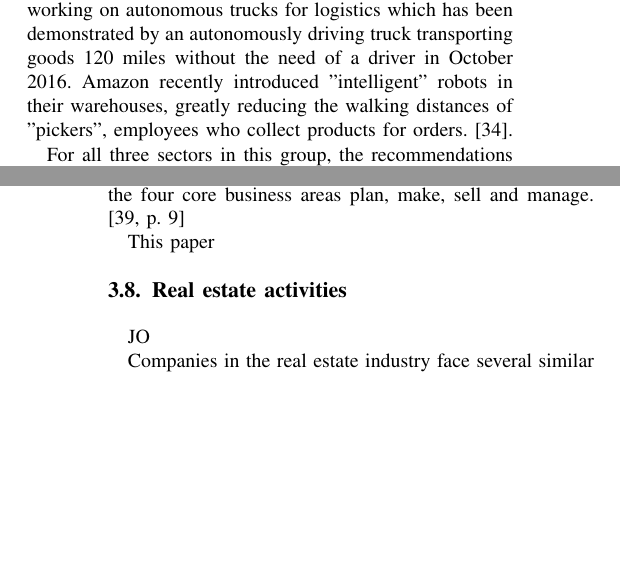
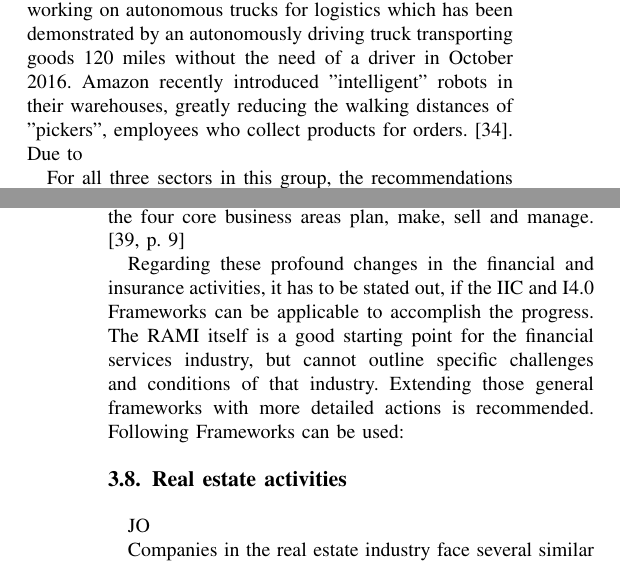
Before and after one commit to pascalwhoop/skisharelatex, a LaTeX paper (Paper.tex, which reads sectorspecific.tex): two parts of the columns of pages 6 and 7 of 9, joined at a grey line, cut so that both start at the same text, the shorter picture padded with empty space. Compiled offline with pdfLaTeX.

Commit message:
thursday edits

```diff
--- a/sectorspecific.tex
+++ b/sectorspecific.tex
@@ -105,9 +105,9 @@ and their so-called "international home of openBMI" is recommended to get furthe
 
 This group is a collection of three sectors defined by \ac{ISIC}. The first sector, wholesale and retail trade, includes all \emph{"services incidental to the sale of [...] goods"}\cite[p.179]{ISIC:2008} as well as the specific task of motor vehicle repairs. The second sector, transportation and storage, includes all tasks related to logistics and storage of both objects and passengers.\cite[p.194]{ISIC:2008} The last one is focusing on the \emph{"short-stay accommodation for visitors"} as well as the \emph{"provision of complete meals and drinks fit for immediate consumption"}\cite[p.202]{ISIC:2008}
 
-The second sector, transportation and storage, often also called logistics, offers large optimization potentials. As reported by \citeauthor{nytimesdrivingtruck:2016} in the New York Times, Uber, a digital pioneer in on-demand drive-hauling services, is actively working on autonomous trucks for logistics which has been demonstrated by an autonomously driving truck transporting goods 120 miles without the need of a driver in October 2016. Amazon recently introduced "intelligent" robots in their warehouses, greatly reducing the walking distances of "pickers", employees who collect products for orders. \cite{Kiva:amazon:Ma:2016:OTA:2936924.2937092}.
+The second sector, transportation and storage, often also called logistics, offers large optimization potentials. As reported by \citeauthor{nytimesdrivingtruck:2016} in the New York Times, Uber, a digital pioneer in on-demand drive-hauling services, is actively working on autonomous trucks for logistics which has been demonstrated by an autonomously driving truck transporting goods 120 miles without the need of a driver in October 2016. Amazon recently introduced "intelligent" robots in their warehouses, greatly reducing the walking distances of "pickers", employees who collect products for orders. \cite{Kiva:amazon:Ma:2016:OTA:2936924.2937092}. Due to
 
-For all three sectors in this group, the recommendations of the \ac{IIC} and \cite{I4.0Init}
+For all three sectors in this group, the recommendations of the \ac{IIC} and \cite{I4.0Init} are valid.
 
 
 
@@ -137,7 +137,8 @@ Typical barriers of the industry and the implementation of innovations like \ac{
 
 The pressure of innovating legacy processes in this industry is already latent. To get profound results, the transformation requires changes in areas, which are linked to each other. Therefore, integration is elementary for success. As it is stated out in the paper of \citeauthor{ArthurDLittle-FinancialService} "The transformation normally requires important changes in processes, organization structure, and company systems, and must involve all business and IT areas" \cite[p.4 ]{ArthurDLittle-FinancialService}. Accenture's \emph{European Financial Services Digital Readiness Report} also confirms, that financial services firms need to change their processes all over the their organization across the four core business areas plan, make, sell and manage. \cite[p. 9]{accenture-europeanFinancialServices-digitalReadinessReport}
 
-This paper
+Regarding these profound changes in the financial and insurance activities, it has to be stated out, if the IIC and I4.0 Frameworks can be applicable to accomplish the progress. The \ac{RAMI} itself is a good starting point for the financial services industry, but cannot outline specific challenges and conditions of that industry. Extending those general frameworks with more detailed actions is recommended. Following Frameworks can be used:
+
 
 \subsection{Real estate activities}
 JO
```
Also changed, not shown: sectorspecific.tex (4 more changed lines).
